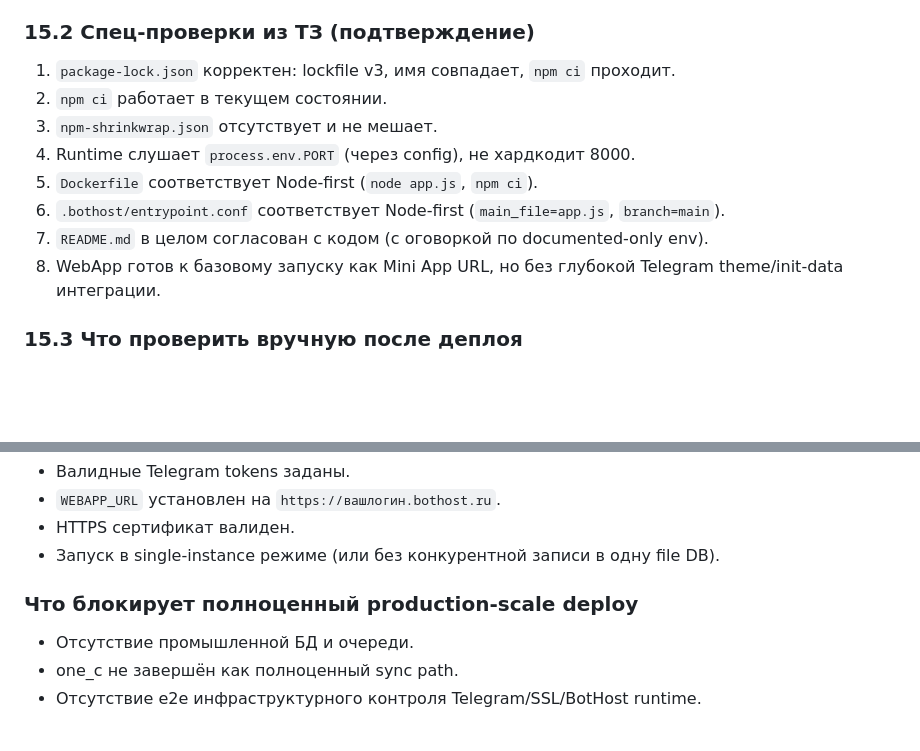
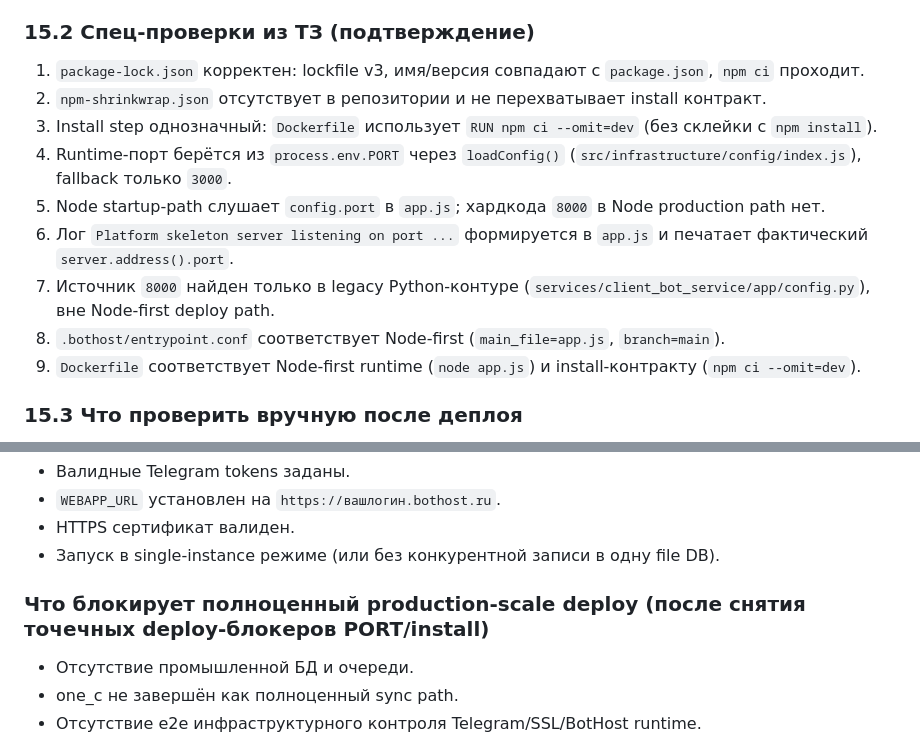
Before and after one commit to alexanderpreobrazhensky-ship-it/telegram_reviews_bot, a Markdown page: PROJECT_AUDIT.md, 2 parts joined by grey strips. Rendered like a GitHub page; blank space fills up the shorter version.

```diff
--- a/PROJECT_AUDIT.md
+++ b/PROJECT_AUDIT.md
@@ -388,14 +388,15 @@ Skeleton/ограничения:
 - `WEBAPP_URL` должен указывать на рабочий HTTPS домен.
 
 ### 15.2 Спец-проверки из ТЗ (подтверждение)
-1. `package-lock.json` корректен: lockfile v3, имя совпадает, `npm ci` проходит.
-2. `npm ci` работает в текущем состоянии.
-3. `npm-shrinkwrap.json` отсутствует и не мешает.
-4. Runtime слушает `process.env.PORT` (через config), не хардкодит 8000.
-5. `Dockerfile` соответствует Node-first (`node app.js`, `npm ci`).
-6. `.bothost/entrypoint.conf` соответствует Node-first (`main_file=app.js`, `branch=main`).
-7. `README.md` в целом согласован с кодом (с оговоркой по documented-only env).
-8. WebApp готов к базовому запуску как Mini App URL, но без глубокой Telegram theme/init-data интеграции.
+1. `package-lock.json` корректен: lockfile v3, имя/версия совпадают с `package.json`, `npm ci` проходит.
+2. `npm-shrinkwrap.json` отсутствует в репозитории и не перехватывает install контракт.
+3. Install step однозначный: `Dockerfile` использует `RUN npm ci --omit=dev` (без склейки с `npm install`).
+4. Runtime-порт берётся из `process.env.PORT` через `loadConfig()` (`src/infrastructure/config/index.js`), fallback только `3000`.
+5. Node startup-path слушает `config.port` в `app.js`; хардкода `8000` в Node production path нет.
+6. Лог `Platform skeleton server listening on port ...` формируется в `app.js` и печатает фактический `server.address().port`.
+7. Источник `8000` найден только в legacy Python-контуре (`services/client_bot_service/app/config.py`), вне Node-first deploy path.
+8. `.bothost/entrypoint.conf` соответствует Node-first (`main_file=app.js`, `branch=main`).
+9. `Dockerfile` соответствует Node-first runtime (`node app.js`) и install-контракту (`npm ci --omit=dev`).
 
 ### 15.3 Что проверить вручную после деплоя
 - `/health`, `/`, `/styles.css`, `/webapp.js`.
@@ -451,7 +452,7 @@ Skeleton/ограничения:
 - HTTPS сертификат валиден.
 - Запуск в single-instance режиме (или без конкурентной записи в одну file DB).
 
-### Что блокирует полноценный production-scale deploy
+### Что блокирует полноценный production-scale deploy (после снятия точечных deploy-блокеров PORT/install)
 - Отсутствие промышленной БД и очереди.
 - one_c не завершён как полноценный sync path.
 - Отсутствие e2e инфраструктурного контроля Telegram/SSL/BotHost runtime.
```
Also changed, not shown: README.md (+6 -5 lines).
